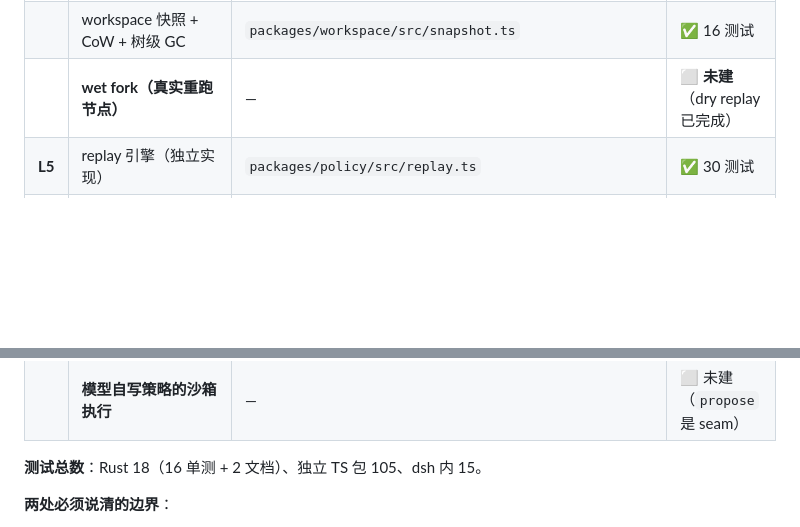
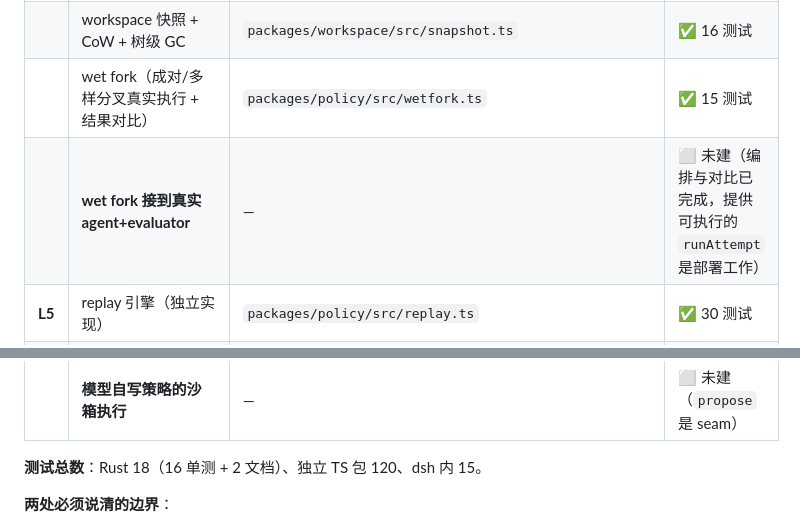
Before and after one commit to neeboo/unreal-harness, a Markdown page: RSI-HARNESS.md, 2 parts joined by grey strips. GitHub-like rendering; blank space fills up the shorter version.

```diff
--- a/RSI-HARNESS.md
+++ b/RSI-HARNESS.md
@@ -25,14 +25,15 @@
 | **L4** | 发现树投影 + replay 引擎 | `packages/rsi-trace/src/` | ✅ 15 测试（在 dsh checkout 内） |
 | | replay 保真度（在线一致 + 负向对照） | `packages/rsi-trace/tests/replay-fidelity.spec.ts` | ✅ |
 | | workspace 快照 + CoW + 树级 GC | `packages/workspace/src/snapshot.ts` | ✅ 16 测试 |
-| | **wet fork（真实重跑节点）** | — | ⬜ **未建**（dry replay 已完成） |
+| | wet fork（成对/多样分叉真实执行 + 结果对比） | `packages/policy/src/wetfork.ts` | ✅ 15 测试 |
+| | **wet fork 接到真实 agent+evaluator** | — | ⬜ 未建（编排与对比已完成，提供可执行的 `runAttempt` 是部署工作） |
 | **L5** | replay 引擎（独立实现） | `packages/policy/src/replay.ts` | ✅ 30 测试 |
 | | dreaming 闭环 + 有界单调性 | `packages/policy/src/dream.ts` | ✅ |
 | | β 扫描 + degenerate 检测 | `packages/policy/src/dream.ts` | ✅ |
 | | PolicyStore（版本 + 部署指针） | `packages/policy/src/store.ts` | ✅ |
 | | **模型自写策略的沙箱执行** | — | ⬜ 未建（`propose` 是 seam） |
 
-**测试总数**：Rust 18（16 单测 + 2 文档）、独立 TS 包 105、dsh 内 15。
+**测试总数**：Rust 18（16 单测 + 2 文档）、独立 TS 包 120、dsh 内 15。
 
 **两处必须说清的边界**：
 
```
Also changed, not shown: README.md (+7 -2 lines).
